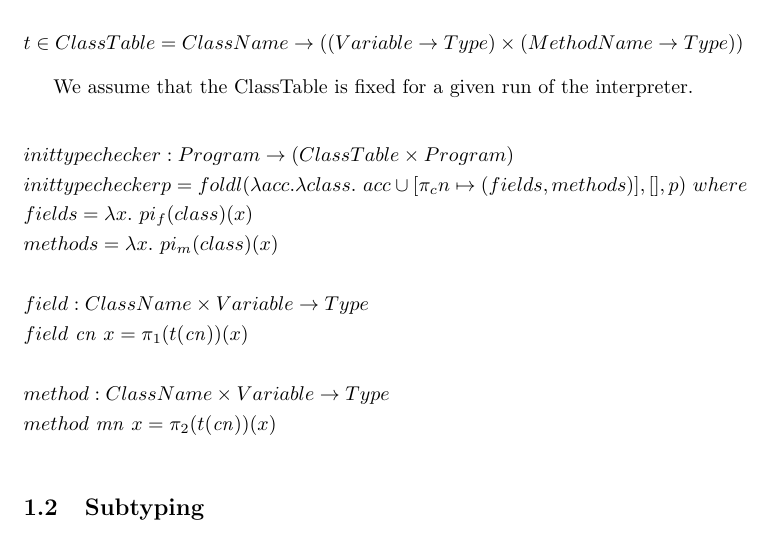
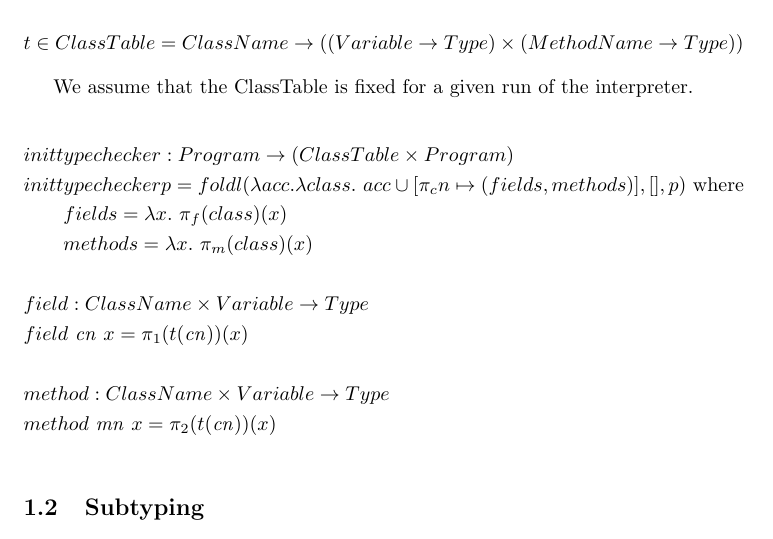
Before and after one commit to jroesch/lwnn, a LaTeX document (definitions/types.tex): part of page 1 of 3, cut so that both start at the same text. Compiled offline with pdfLaTeX.

Commit message:
fix indentation

```diff
--- a/definitions/types.tex
+++ b/definitions/types.tex
@@ -49,9 +49,9 @@ We assume that the ClassTable is fixed for a given run of the interpreter.
 \begin{flalign*}
 &inittypechecker : Program \rightarrow (ClassTable \times Program)
 \\
-&inittypechecker p = foldl(\lambda acc. \lambda class.\ acc \cup [\pi_cn \mapsto (fields, methods)], [], p)\ where\\
-	&fields = \lambda x.\ pi_f(class)(x)\\
-	&methods = \lambda x.\ pi_m(class)(x)
+&inittypechecker p = foldl(\lambda acc. \lambda class.\ acc \cup [\pi_cn \mapsto (fields, methods)], [], p)\ \text{where}\\
+&\qquad fields = \lambda x.\ \pi_f(class)(x)\\
+&\qquad methods = \lambda x.\ \pi_m(class)(x)
 \\\\
 &field : ClassName \times Variable \rightarrow Type
 \\
```
Also changed, not shown: definitions/types.pdf.
